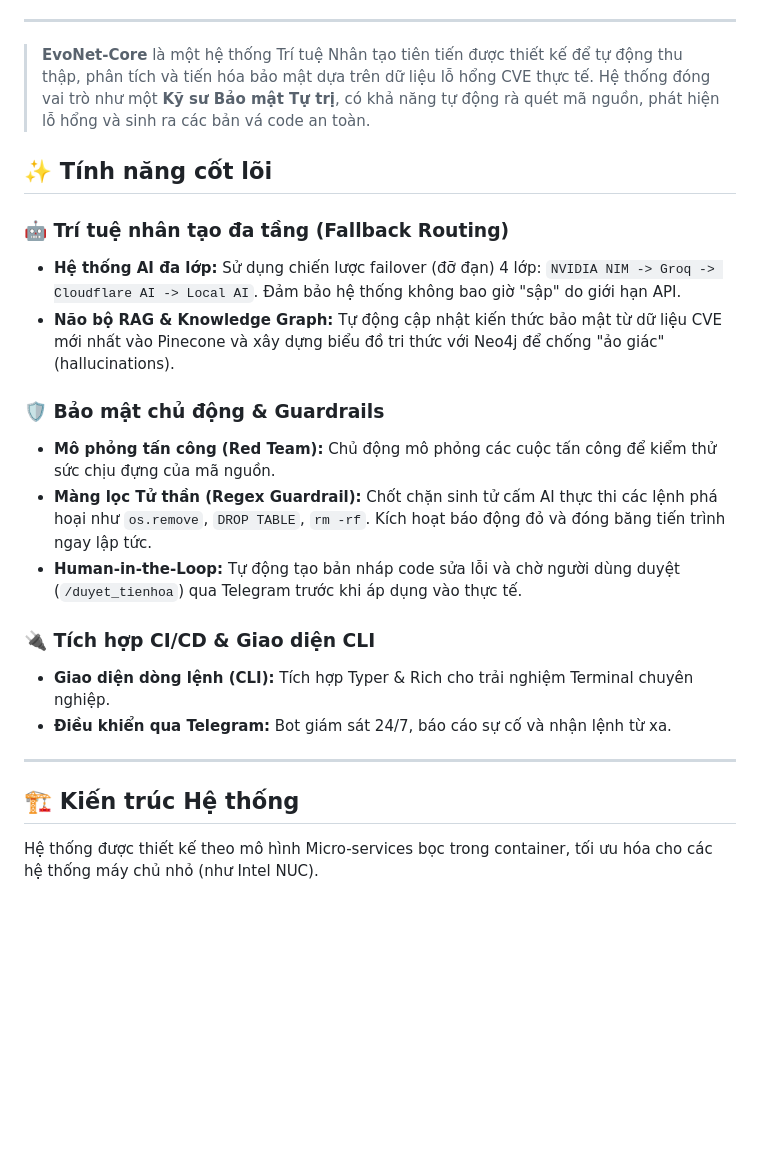
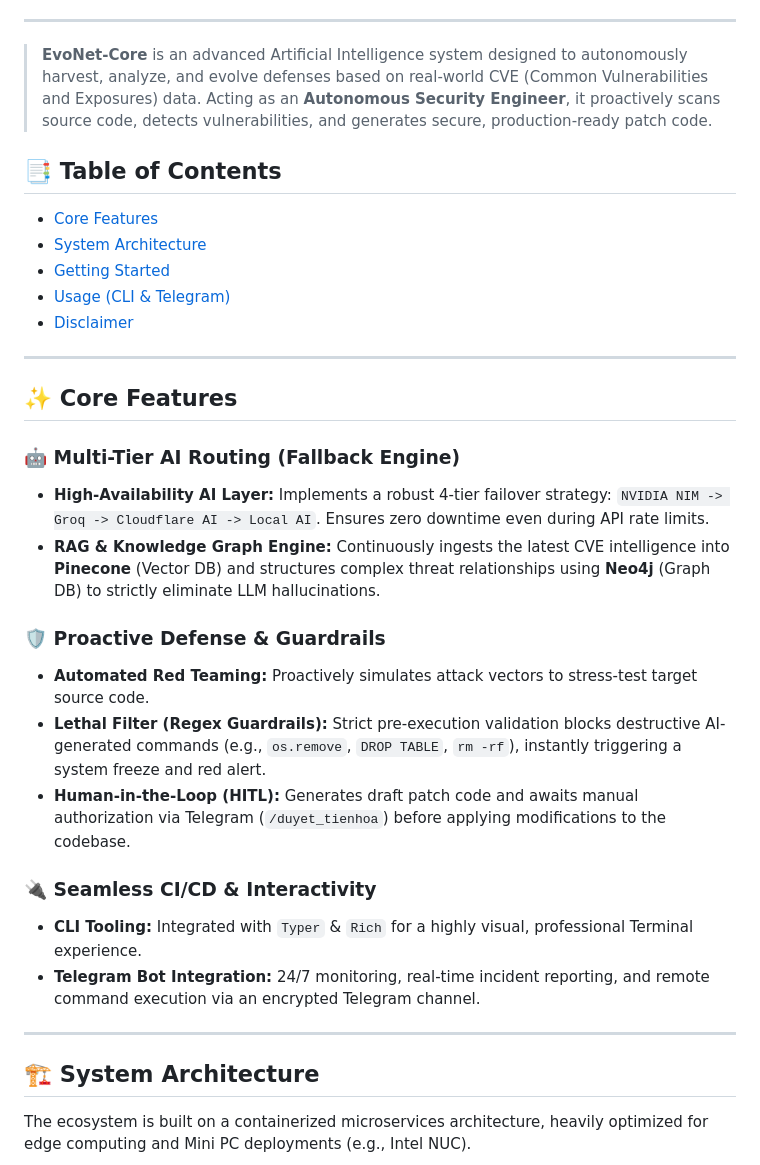
Before and after one commit to phonghhd/EvoNet-AI-Core, a Markdown page: README.md, the part around one of its changes. Drawn GitHub-style; blank space fills up the shorter version.

````diff
--- a/README.md
+++ b/README.md
@@ -14,29 +15,37 @@
 
 ---
 
-> **EvoNet-Core** là một hệ thống Trí tuệ Nhân tạo tiên tiến được thiết kế để tự động thu thập, phân tích và tiến hóa bảo mật dựa trên dữ liệu lỗ hổng CVE thực tế. Hệ thống đóng vai trò như một **Kỹ sư Bảo mật Tự trị**, có khả năng tự động rà quét mã nguồn, phát hiện lỗ hổng và sinh ra các bản vá code an toàn.
+> **EvoNet-Core** is an advanced Artificial Intelligence system designed to autonomously harvest, analyze, and evolve defenses based on real-world CVE (Common Vulnerabilities and Exposures) data. Acting as an **Autonomous Security Engineer**, it proactively scans source code, detects vulnerabilities, and generates secure, production-ready patch code.
 
-## ✨ Tính năng cốt lõi
-
-### 🤖 Trí tuệ nhân tạo đa tầng (Fallback Routing)
-- **Hệ thống AI đa lớp:** Sử dụng chiến lược failover (đỡ đạn) 4 lớp: `NVIDIA NIM -> Groq -> Cloudflare AI -> Local AI`. Đảm bảo hệ thống không bao giờ "sập" do giới hạn API.
-- **Não bộ RAG & Knowledge Graph:** Tự động cập nhật kiến thức bảo mật từ dữ liệu CVE mới nhất vào Pinecone và xây dựng biểu đồ tri thức với Neo4j để chống "ảo giác" (hallucinations).
-
-### 🛡️ Bảo mật chủ động & Guardrails
-- **Mô phỏng tấn công (Red Team):** Chủ động mô phỏng các cuộc tấn công để kiểm thử sức chịu đựng của mã nguồn.
-- **Màng lọc Tử thần (Regex Guardrail):** Chốt chặn sinh tử cấm AI thực thi các lệnh phá hoại như `os.remove`, `DROP TABLE`, `rm -rf`. Kích hoạt báo động đỏ và đóng băng tiến trình ngay lập tức.
-- **Human-in-the-Loop:** Tự động tạo bản nháp code sửa lỗi và chờ người dùng duyệt (`/duyet_tienhoa`) qua Telegram trước khi áp dụng vào thực tế.
-
-### 🔌 Tích hợp CI/CD & Giao diện CLI
-- **Giao diện dòng lệnh (CLI):** Tích hợp Typer & Rich cho trải nghiệm Terminal chuyên nghiệp.
-- **Điều khiển qua Telegram:** Bot giám sát 24/7, báo cáo sự cố và nhận lệnh từ xa.
+## 📑 Table of Contents
+- [Core Features](#-core-features)
+- [System Architecture](#-system-architecture)
+- [Getting Started](#-getting-started)
+- [Usage (CLI & Telegram)](#-usage)
+- [Disclaimer](#-disclaimer)
 
 ---
 
-## 🏗️ Kiến trúc Hệ thống
+## ✨ Core Features
 
-Hệ thống được thiết kế theo mô hình Micro-services bọc trong container, tối ưu hóa cho các hệ thống máy chủ nhỏ (như Intel NUC).
+### 🤖 Multi-Tier AI Routing (Fallback Engine)
+- **High-Availability AI Layer:** Implements a robust 4-tier failover strategy: `NVIDIA NIM -> Groq -> Cloudflare AI -> Local AI`. Ensures zero downtime even during API rate limits.
+- **RAG & Knowledge Graph Engine:** Continuously ingests the latest CVE intelligence into **Pinecone** (Vector DB) and structures complex threat relationships using **Neo4j** (Graph DB) to strictly eliminate LLM hallucinations.
 
+### 🛡️ Proactive Defense & Guardrails
+- **Automated Red Teaming:** Proactively simulates attack vectors to stress-test target source code.
+- **Lethal Filter (Regex Guardrails):** Strict pre-execution validation blocks destructive AI-generated commands (e.g., `os.remove`, `DROP TABLE`, `rm -rf`), instantly triggering a system freeze and red alert.
+- **Human-in-the-Loop (HITL):** Generates draft patch code and awaits manual authorization via Telegram (`/duyet_tienhoa`) before applying modifications to the codebase.
+
+### 🔌 Seamless CI/CD & Interactivity
+- **CLI Tooling:** Integrated with `Typer` & `Rich` for a highly visual, professional Terminal experience.
+- **Telegram Bot Integration:** 24/7 monitoring, real-time incident reporting, and remote command execution via an encrypted Telegram channel.
+
+---
+
+## 🏗️ System Architecture
+
+The ecosystem is built on a containerized microservices architecture, heavily optimized for edge computing and Mini PC deployments (e.g., Intel NUC).
 ```mermaid
 graph TD
     A[Telegram / CLI] --> B(FastAPI Backend)
````
Also changed, not shown: other parts of README.md (+35 -29 lines).
